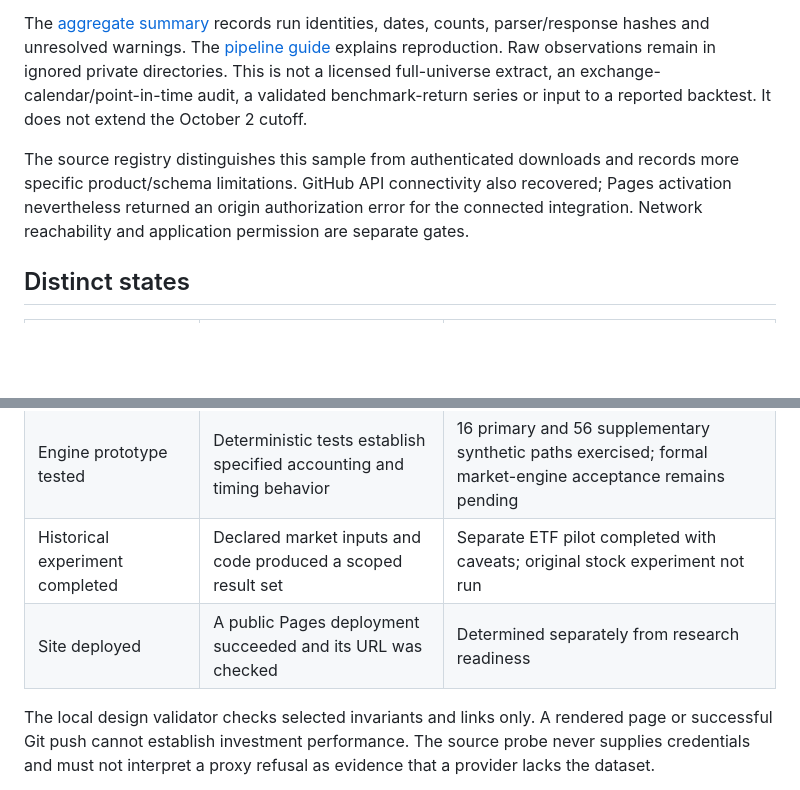
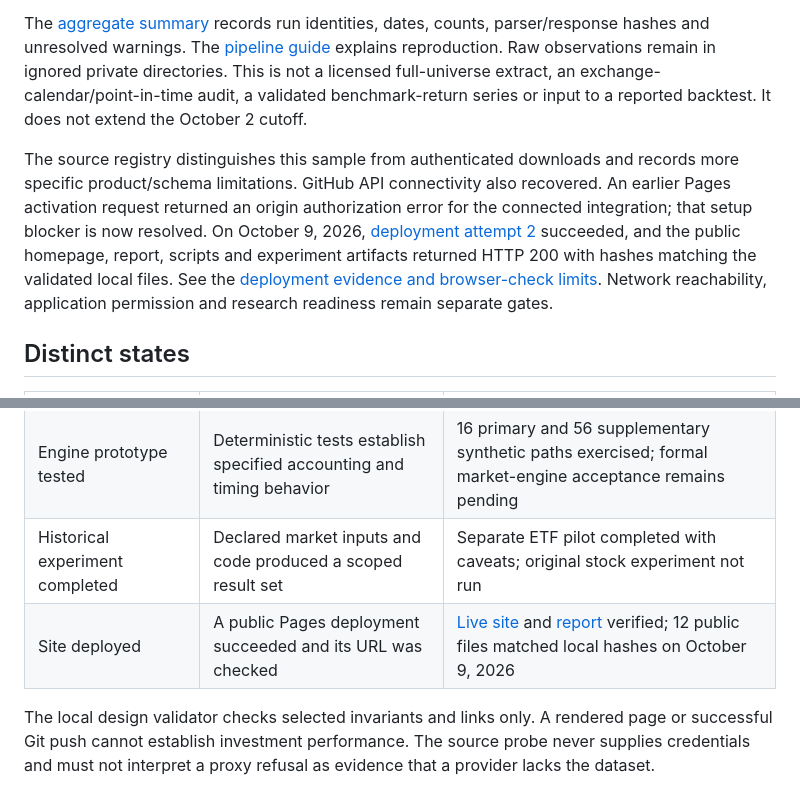
Before and after one commit to Yuchi-Wang02/rebalance-lab, a Markdown page: docs/evidence.md, 2 parts joined by grey strips. GitHub-like rendering; blank space fills up the shorter version.

```diff
--- a/docs/evidence.md
+++ b/docs/evidence.md
@@ -50,7 +50,7 @@ Nine credential-free documentation probes succeeded. The first Yahoo chart probe
 
 The [aggregate summary](../site/data/ingestion-summary.json) records run identities, dates, counts, parser/response hashes and unresolved warnings. The [pipeline guide](data-pipeline.md) explains reproduction. Raw observations remain in ignored private directories. This is not a licensed full-universe extract, an exchange-calendar/point-in-time audit, a validated benchmark-return series or input to a reported backtest. It does not extend the October 2 cutoff.
 
-The source registry distinguishes this sample from authenticated downloads and records more specific product/schema limitations. GitHub API connectivity also recovered; Pages activation nevertheless returned an origin authorization error for the connected integration. Network reachability and application permission are separate gates.
+The source registry distinguishes this sample from authenticated downloads and records more specific product/schema limitations. GitHub API connectivity also recovered. An earlier Pages activation request returned an origin authorization error for the connected integration; that setup blocker is now resolved. On October 9, 2026, [deployment attempt 2](https://github.com/Yuchi-Wang02/SPMO-ETF-test/actions/runs/37874047025/attempts/2) succeeded, and the public homepage, report, scripts and experiment artifacts returned HTTP 200 with hashes matching the validated local files. See the [deployment evidence and browser-check limits](publishing.md#verified-deployment-and-activation-history). Network reachability, application permission and research readiness remain separate gates.
 
 ## Distinct states
 
@@ -63,7 +63,7 @@ The source registry distinguishes this sample from authenticated downloads and r
 | Data audit completed | IDs, time semantics, coverage and actions passed acceptance | Not completed |
 | Engine prototype tested | Deterministic tests establish specified accounting and timing behavior | 16 primary and 56 supplementary synthetic paths exercised; formal market-engine acceptance remains pending |
 | Historical experiment completed | Declared market inputs and code produced a scoped result set | Separate ETF pilot completed with caveats; original stock experiment not run |
-| Site deployed | A public Pages deployment succeeded and its URL was checked | Determined separately from research readiness |
+| Site deployed | A public Pages deployment succeeded and its URL was checked | [Live site](https://yuchi-wang02.github.io/SPMO-ETF-test/) and [report](https://yuchi-wang02.github.io/SPMO-ETF-test/pilot.html) verified; 12 public files matched local hashes on October 9, 2026 |
 
 The local design validator checks selected invariants and links only. A rendered page or successful Git push cannot establish investment performance. The source probe never supplies credentials and must not interpret a proxy refusal as evidence that a provider lacks the dataset.
 
```
Also changed, not shown: README.md (+3 -3 lines), docs/publishing.md (+9 -5 lines).
